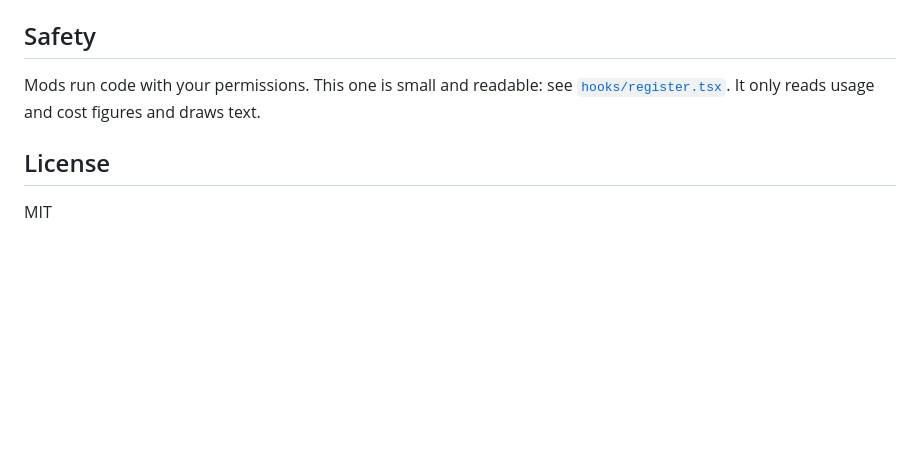
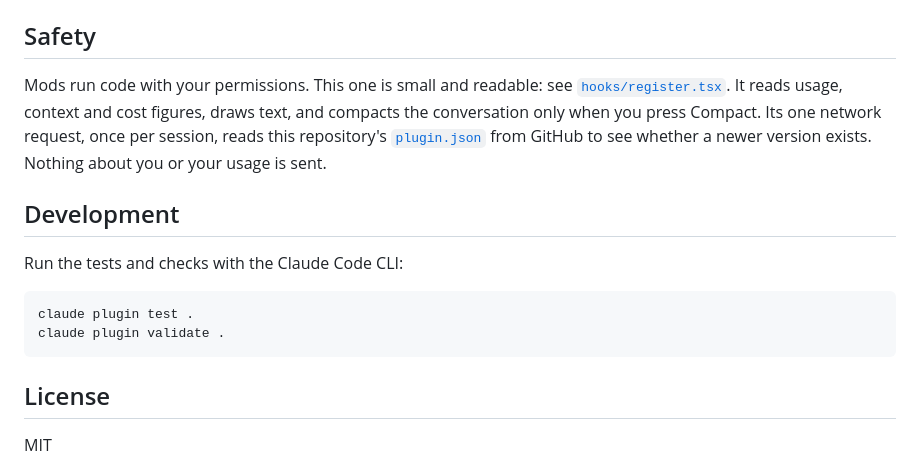
Before and after one commit to rabbit-ninja/usage-bar, a Markdown page: README.md, the part around one of its changes. Drawn GitHub-style; blank space fills up the shorter version.

````diff
--- a/README.md
+++ b/README.md
@@ -41,7 +58,16 @@ Disable or uninstall it under **+ → Plugins → Manage plugins**, or run `/plu
 
 ## Safety
 
-Mods run code with your permissions. This one is small and readable: see [`hooks/register.tsx`](hooks/register.tsx). It only reads usage and cost figures and draws text.
+Mods run code with your permissions. This one is small and readable: see [`hooks/register.tsx`](hooks/register.tsx). It reads usage, context and cost figures, draws text, and compacts the conversation only when you press Compact. Its one network request, once per session, reads this repository's [`plugin.json`](.claude-plugin/plugin.json) from GitHub to see whether a newer version exists. Nothing about you or your usage is sent.
+
+## Development
+
+Run the tests and checks with the Claude Code CLI:
+
+```
+claude plugin test .
+claude plugin validate .
+```
 
 ## License
 
````
Also changed, not shown: other parts of README.md (+26 -9 lines), assets/sub-demo.png, 4 other files.
